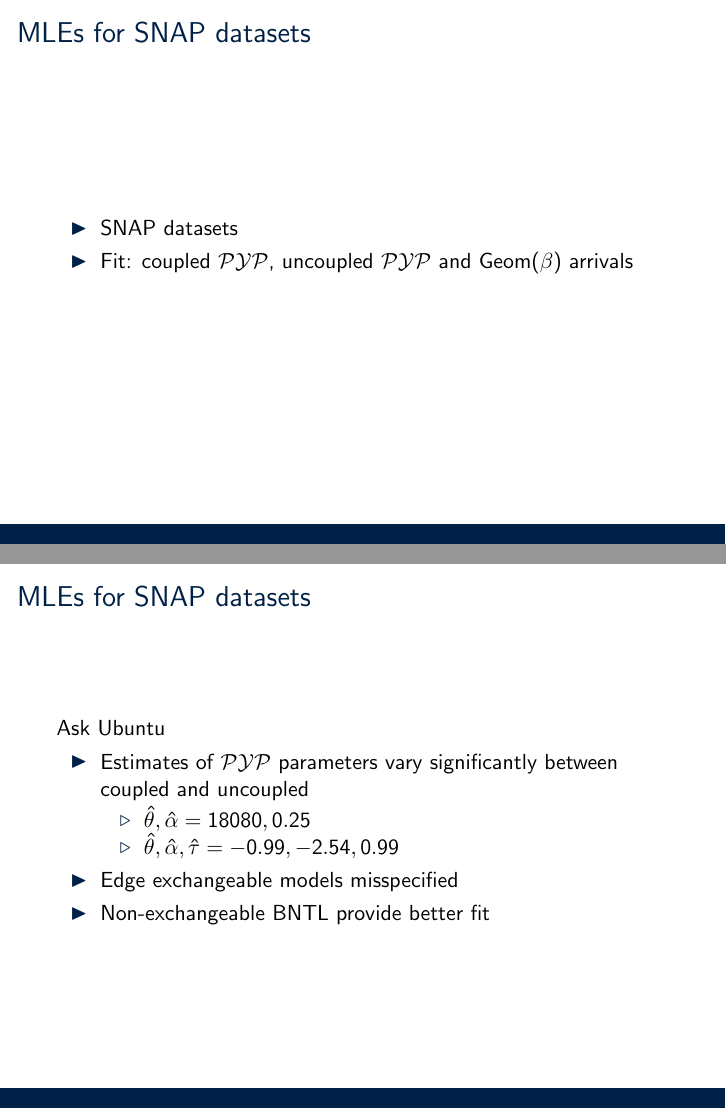
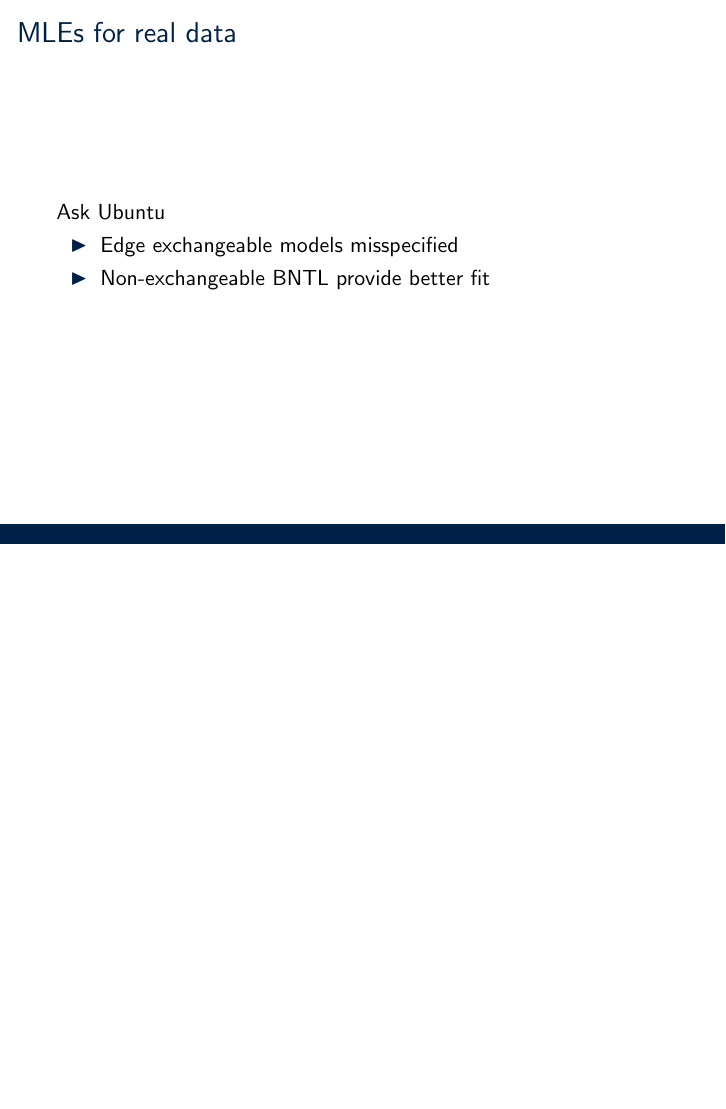
Before and after one commit to ae-foster/bntl_presentation, LaTeX slides (main.tex): pages 35 and 36 of 39 before the commit and page 35 of 38 after it, the two joined at a grey line, the shorter picture padded with empty space. Compiled offline with pdfLaTeX; a LaTeX package or settings file that is missing is left out.

Commit message:
Cut more details from exps

```diff
--- a/main.tex
+++ b/main.tex
@@ -745,23 +745,11 @@
 	\end{itemize}
 \end{frame}
 
-\begin{frame}
-	\frametitle{MLEs for SNAP datasets}
-	\begin{itemize}
-		\item SNAP datasets
-		\item Fit: coupled $\PYP$, uncoupled $\PYP$ and $\Geom(\beta)$ arrivals
-	\end{itemize}
-\end{frame}
 
 \begin{frame}
-	\frametitle{MLEs for SNAP datasets}
+	\frametitle{MLEs for real data}
 	Ask Ubuntu
 	\begin{itemize}
-		\item Estimates of $\PYP$ parameters vary significantly between coupled and uncoupled
-		\begin{itemize}
-			\item $\hat{\theta}, \hat{\alpha} = 18080, 0.25$
-			\item $\hat{\theta}, \hat{\alpha}, \hat{\tau} = -0.99, -2.54, 0.99$
-		\end{itemize}
 		\item Edge exchangeable models misspecified
 		\item Non-exchangeable BNTL provide better fit
 	\end{itemize}
```
Also changed, not shown: main.pdf, 1 other file.
